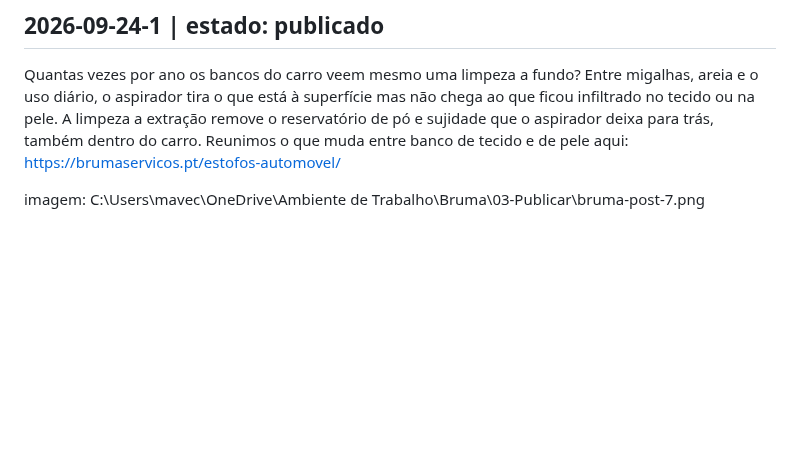
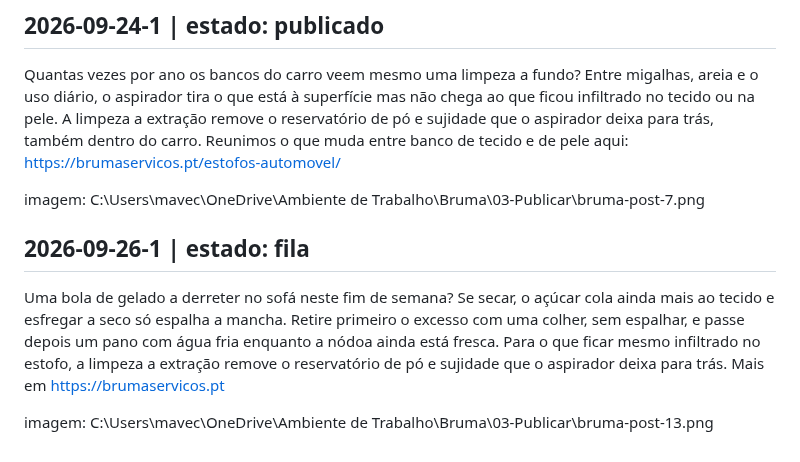
Before and after one commit to mavechfe/bruma-site, a Markdown page: automation/gbp-queue.md, the part around the change. GitHub-like rendering; blank space fills up the shorter version.

```diff
--- a/automation/gbp-queue.md
+++ b/automation/gbp-queue.md
@@ -101,3 +101,9 @@ imagem: C:\Users\mavec\OneDrive\Ambiente de Trabalho\Bruma\03-Publicar\bruma-pos
 Quantas vezes por ano os bancos do carro veem mesmo uma limpeza a fundo? Entre migalhas, areia e o uso diário, o aspirador tira o que está à superfície mas não chega ao que ficou infiltrado no tecido ou na pele. A limpeza a extração remove o reservatório de pó e sujidade que o aspirador deixa para trás, também dentro do carro. Reunimos o que muda entre banco de tecido e de pele aqui: https://brumaservicos.pt/estofos-automovel/
 
 imagem: C:\Users\mavec\OneDrive\Ambiente de Trabalho\Bruma\03-Publicar\bruma-post-7.png
+
+## 2026-09-26-1 | estado: fila
+
+Uma bola de gelado a derreter no sofá neste fim de semana? Se secar, o açúcar cola ainda mais ao tecido e esfregar a seco só espalha a mancha. Retire primeiro o excesso com uma colher, sem espalhar, e passe depois um pano com água fria enquanto a nódoa ainda está fresca. Para o que ficar mesmo infiltrado no estofo, a limpeza a extração remove o reservatório de pó e sujidade que o aspirador deixa para trás. Mais em https://brumaservicos.pt
+
+imagem: C:\Users\mavec\OneDrive\Ambiente de Trabalho\Bruma\03-Publicar\bruma-post-13.png
```
Also changed, not shown: automation/guardrails.md (+1 -1 lines), automation/marketing-log.md (+8 -0 lines).
